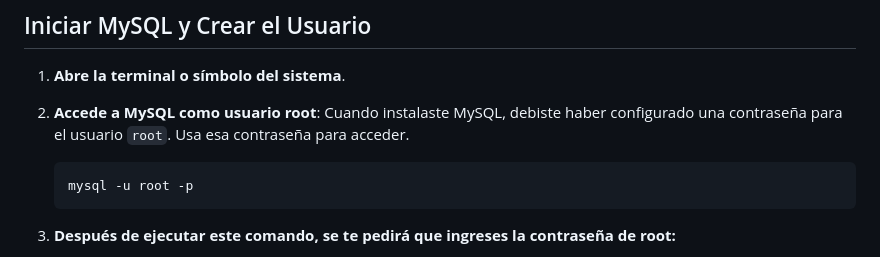
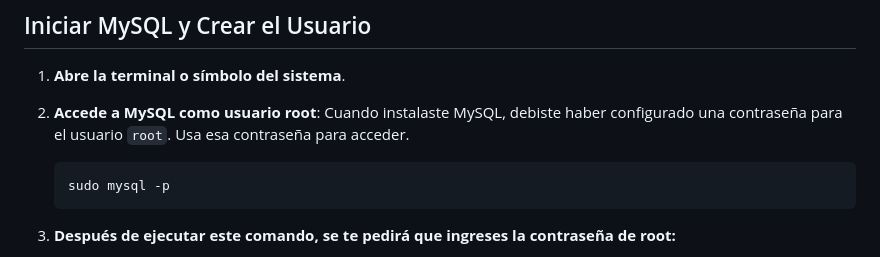
Before and after one commit to Villada-PG3/tp-integrador-centrodebowling_4, a Markdown page: README.md, the part around the change. Drawn GitHub-style.

Commit message:
Mejore la confirguracion de la Base de Datos

````diff
--- a/README.md
+++ b/README.md
@@ -102,7 +102,7 @@ Asegúrate de tener instalados los siguientes componentes en tu sistema:
    Cuando instalaste MySQL, debiste haber configurado una contraseña para el usuario `root`. Usa esa contraseña para acceder.
 
    ```bash
-   mysql -u root -p
+   sudo mysql -p
     ```
 
 3. **Después de ejecutar este comando, se te pedirá que ingreses la contraseña de root:**
````
